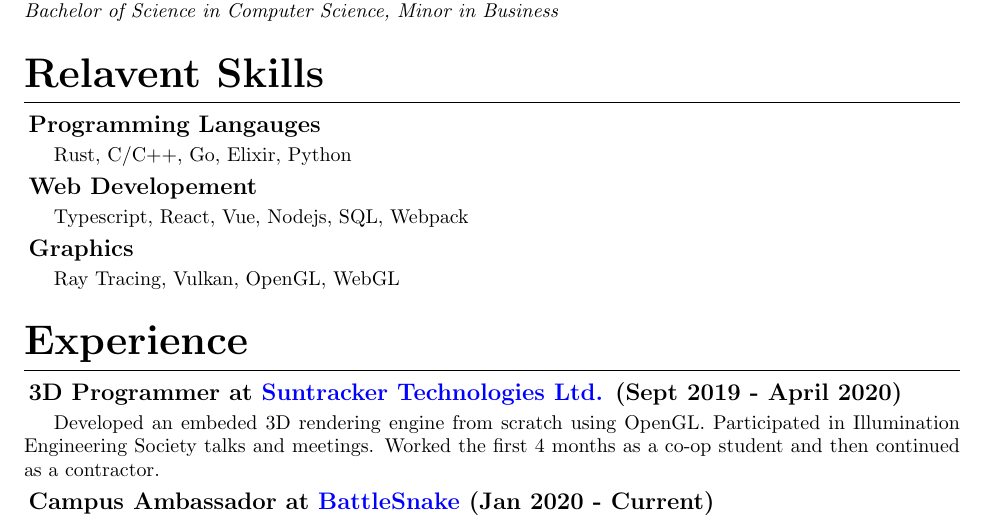
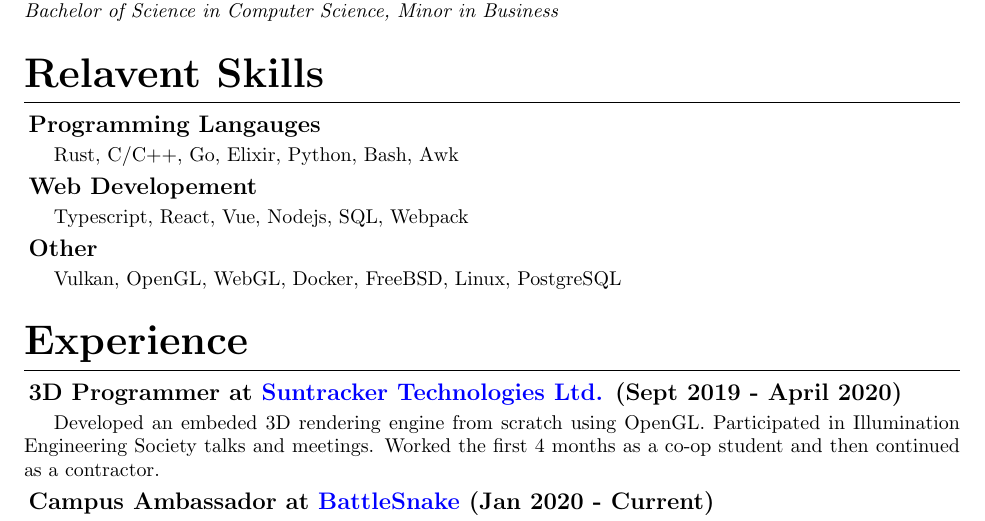
Before and after one commit to McRaeAlex/Resume, a LaTeX CV (Resume.tex): part of the page, cut so that both start at the same text. Compiled offline with pdfLaTeX.

Commit message:
Updated the Graphics section to Other and added Docker FreeBSD, Linux

```diff
--- a/Resume.tex
+++ b/Resume.tex
@@ -69,15 +69,15 @@
 
 \subsection{Programming Langauges}
 
-Rust, C/C++, Go, Elixir, Python
+Rust, C/C++, Go, Elixir, Python, Bash, Awk
 
 \subsection{Web Developement}
 
 Typescript, React, Vue, Nodejs, SQL, Webpack
 
-\subsection{Graphics}
+\subsection{Other}
 
-Ray Tracing, Vulkan, OpenGL, WebGL
+Vulkan, OpenGL, WebGL, Docker, FreeBSD, Linux, PostgreSQL
 
 \section{Experience}
 
```
